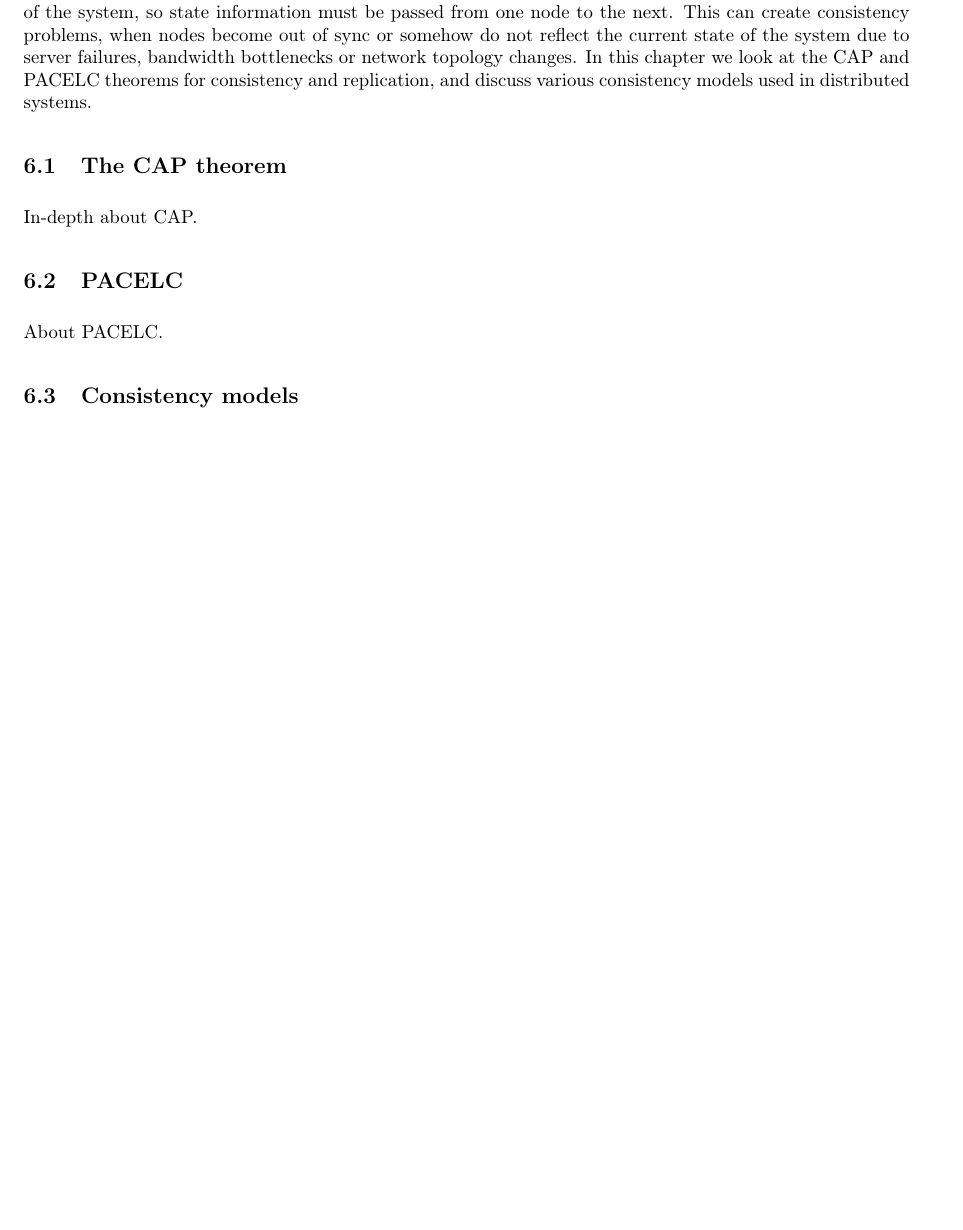
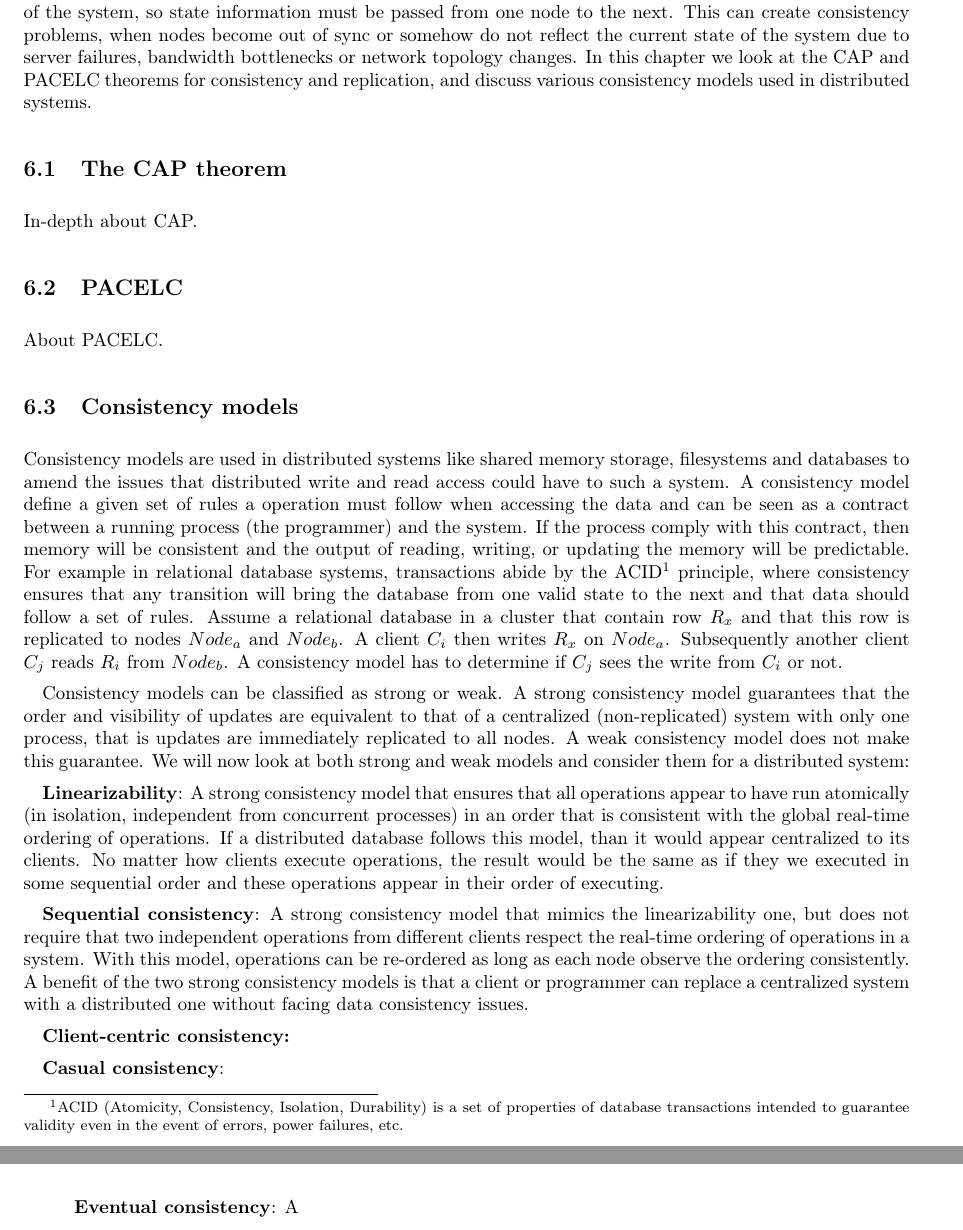
Before and after one commit to entvex/Distributed-and-Pervasive-Systems, a LaTeX book (report.tex, which reads consistency/consistencymodels.tex): part of page 25 of 38 before the commit and two parts of pages 25 and 26 of 38 after it, the two joined at a grey line, cut so that both start at the same text, the shorter picture padded with empty space. Compiled offline with pdfLaTeX.

Commit message:
Wrote about cons.models.v1

```diff
--- a/consistency/consistencymodels.tex
+++ b/consistency/consistencymodels.tex
@@ -1 +1,15 @@
 \section{Consistency models}
+
+Consistency models are used in distributed systems like shared memory storage, filesystems and databases to amend the issues that distributed write and read access could have to such a system. A consistency model define a given set of rules a operation must follow when accessing the data and can be seen as a contract between a running process (the programmer) and the system. If the process comply with this contract, then memory will be consistent and the output of reading, writing, or updating the memory will be predictable. For example in relational database systems, transactions abide by the ACID\footnote{ACID (Atomicity, Consistency, Isolation, Durability) is a set of properties of database transactions intended to guarantee validity even in the event of errors, power failures, etc.} principle, where consistency ensures that any transition will bring the database from one valid state to the next and that data should follow a set of rules. Assume a relational database in a cluster that contain row $R_x$ and that this row is replicated to nodes $Node_a$ and $Node_b$. A client $C_i$ then writes $R_x$ on $Node_a$. Subsequently another client $C_j$ reads $R_i$ from $Node_b$. A consistency model has to determine if $C_j$ sees the write from $C_i$ or not.
+
+Consistency models can be classified as strong or weak. A strong consistency model guarantees that the order and visibility of updates are equivalent to that of a centralized (non-replicated) system with only one process, that is updates are immediately replicated to all nodes. A weak consistency model does not make this guarantee. We will now look at both strong and weak models and consider them for a distributed system:
+
+\textbf{Linearizability}: A strong consistency model that ensures that all operations appear to have run atomically (in isolation, independent from concurrent processes) in an order that is consistent with the global real-time ordering of operations. If a distributed database follows this model, than it would appear centralized to its clients. No matter how clients execute operations, the result would be the same as if they we executed in some sequential order and these operations appear in their order of executing.
+
+\textbf{Sequential consistency}: A strong consistency model that mimics the linearizability one, but does not require that two independent operations from different clients respect the real-time ordering of operations in a system. With this model, operations can be re-ordered as long as each node observe the ordering consistently. A benefit of the two strong consistency models is that a client or programmer can replace a centralized system with a distributed one without facing data consistency issues.
+
+\textbf{Client-centric consistency:}
+
+\textbf{Casual consistency}:
+
+\textbf{Eventual consistency}: A
```
